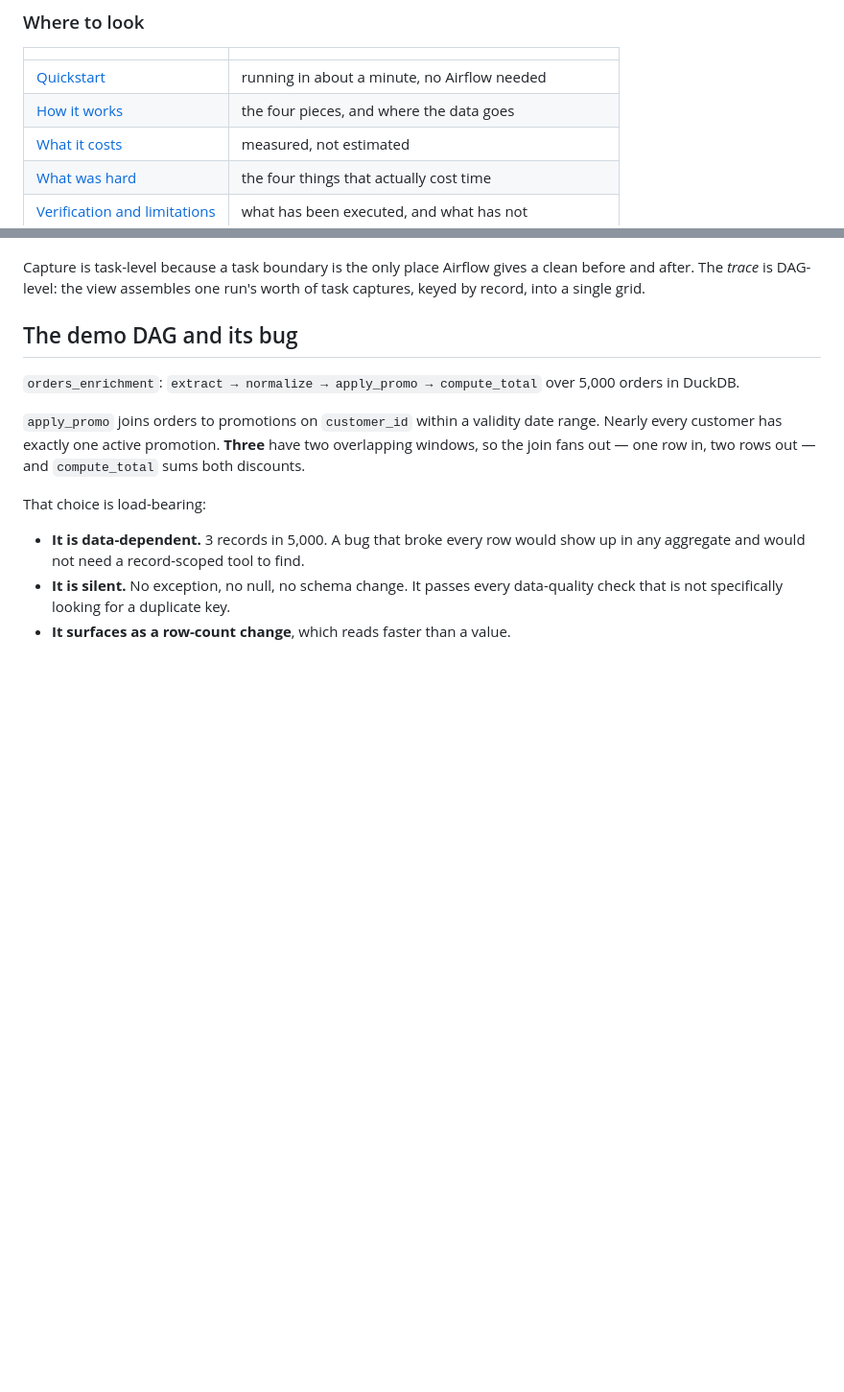
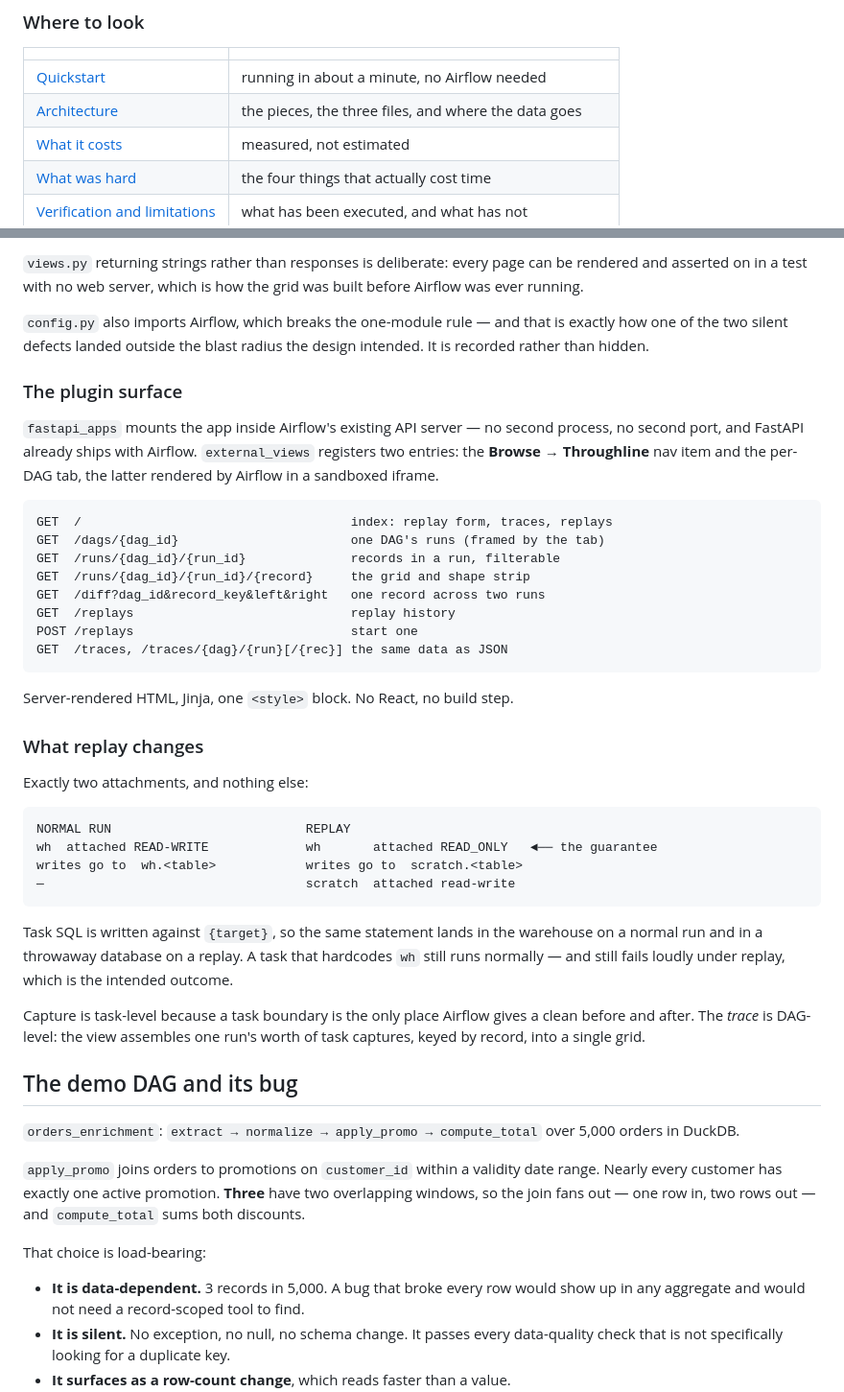
Before and after one commit to msweta02/de-throughline, a Markdown page: README.md, 2 parts joined by grey strips. Shown at 96% size. GitHub-like rendering; blank space fills up the shorter version.

````diff
--- a/README.md
+++ b/README.md
@@ -39,7 +39,7 @@ category. Apache 2.0.
 | | |
 | --- | --- |
 | [Quickstart](#quickstart) | running in about a minute, no Airflow needed |
-| [How it works](#how-it-works) | the four pieces, and where the data goes |
+| [Architecture](#architecture) | the pieces, the three files, and where the data goes |
 | [What it costs](#what-it-costs) | measured, not estimated |
 | [What was hard](#what-was-hard) | the four things that actually cost time |
 | [Verification and limitations](#verification-and-limitations) | what has been executed, and what has not |
@@ -500,3 +557,46 @@ build step, no bundle. `GET /traces`, `GET /traces/{dag}/{run}/{record}`,
+`views.py` returning strings rather than responses is deliberate: every page
+can be rendered and asserted on in a test with no web server, which is how the
+grid was built before Airflow was ever running.
+
+`config.py` also imports Airflow, which breaks the one-module rule — and that
+is exactly how one of the two silent defects landed outside the blast radius
+the design intended. It is recorded rather than hidden.
+
+### The plugin surface
+
+`fastapi_apps` mounts the app inside Airflow's existing API server — no second
+process, no second port, and FastAPI already ships with Airflow.
+`external_views` registers two entries: the **Browse → Throughline** nav item
+and the per-DAG tab, the latter rendered by Airflow in a sandboxed iframe.
+
+```
+GET  /                                    index: replay form, traces, replays
+GET  /dags/{dag_id}                       one DAG's runs (framed by the tab)
+GET  /runs/{dag_id}/{run_id}              records in a run, filterable
+GET  /runs/{dag_id}/{run_id}/{record}     the grid and shape strip
+GET  /diff?dag_id&record_key&left&right   one record across two runs
+GET  /replays                             replay history
+POST /replays                             start one
+GET  /traces, /traces/{dag}/{run}[/{rec}] the same data as JSON
+```
+
+Server-rendered HTML, Jinja, one `<style>` block. No React, no build step.
+
+### What replay changes
+
+Exactly two attachments, and nothing else:
+
+```
+NORMAL RUN                          REPLAY
+wh  attached READ-WRITE             wh       attached READ_ONLY   ◄── the guarantee
+writes go to  wh.<table>            writes go to  scratch.<table>
+—                                   scratch  attached read-write
+```
+
+Task SQL is written against `{target}`, so the same statement lands in the
+warehouse on a normal run and in a throwaway database on a replay. A task that
+hardcodes `wh` still runs normally — and still fails loudly under replay, which
+is the intended outcome.
 
 Capture is task-level because a task boundary is the only place Airflow gives a
 clean before and after. The *trace* is DAG-level: the view assembles one run's
````
Also changed, not shown: other parts of README.md (+81 -24 lines).
